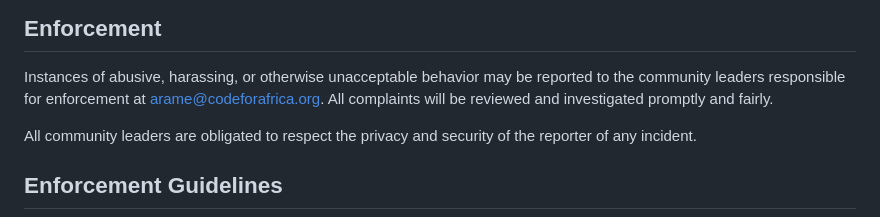
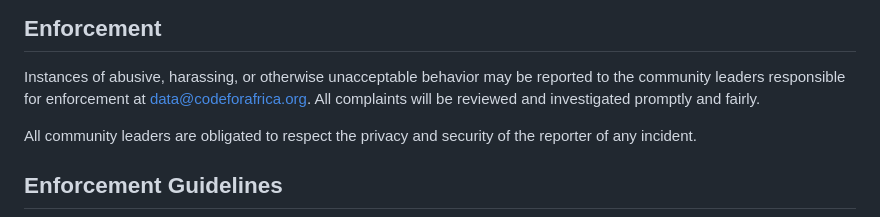
Before and after one commit to CodeForAfrica/openAFRICA, a Markdown page: CODE_OF_CONDUCT.md, the part around the change. GitHub-like rendering.

```diff
--- a/CODE_OF_CONDUCT.md
+++ b/CODE_OF_CONDUCT.md
@@ -60,7 +60,7 @@ representative at an online or offline event.
 
 Instances of abusive, harassing, or otherwise unacceptable behavior may be
 reported to the community leaders responsible for enforcement at
-arame@codeforafrica.org.
+data@codeforafrica.org.
 All complaints will be reviewed and investigated promptly and fairly.
 
 All community leaders are obligated to respect the privacy and security of the
```
